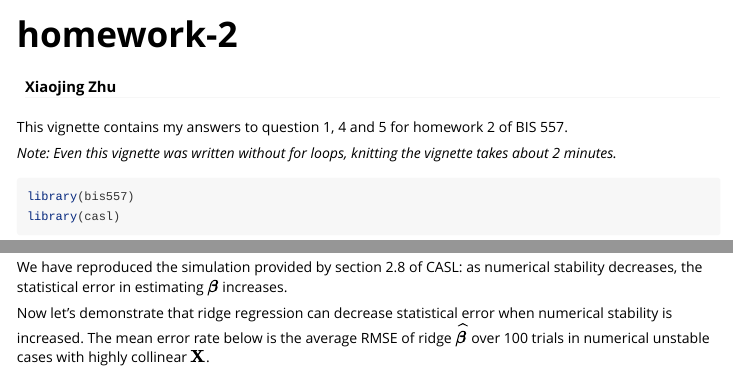
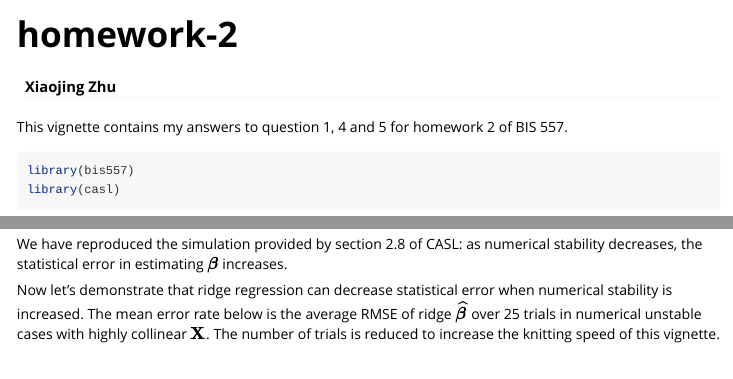
Before and after one commit to emmmmmxj/bis557, an R Markdown document (vignettes/homework-2.Rmd): the page in a window 1100 px wide, from its top, and a second part further down, joined at a grey line. Rendered offline with R 4.5, knitr and Pandoc, with nearby package versions; some code elsewhere in the file could not run offline.

Commit message:
Make vignettes faster to knit

````diff
--- a/vignettes/homework-2.Rmd
+++ b/vignettes/homework-2.Rmd
@@ -16,8 +16,6 @@ knitr::opts_chunk$set(
 ```
 
 This vignette contains my answers to question 1, 4 and 5 for homework 2 of BIS 557.
-
-_Note: Even this vignette was written without for loops, knitting the vignette takes about 2 minutes._
 
 ```{r setup}
 library(bis557)
@@ -161,8 +159,8 @@ $\boldsymbol{\beta}$ increases.
 
 Now let's demonstrate that ridge regression can decrease statistical error when
 numerical stability is increased. The mean error rate below is the average RMSE
-of ridge $\boldsymbol{\widehat \beta}$ over 100 trials in numerical unstable
-cases with highly collinear $\mathbf{X}$.
+of ridge $\boldsymbol{\widehat \beta}$ over 25 trials in numerical unstable
+cases with highly collinear $\mathbf{X}$. The number of trials is reduced to increase the knitting speed of this vignette.
 
 ```{r}
 # X is the same collinear design matrix from the last chunk
````
Also changed, not shown: .RData, vignettes/homework-2.Rmd (2 more changed lines), 1 other file.
